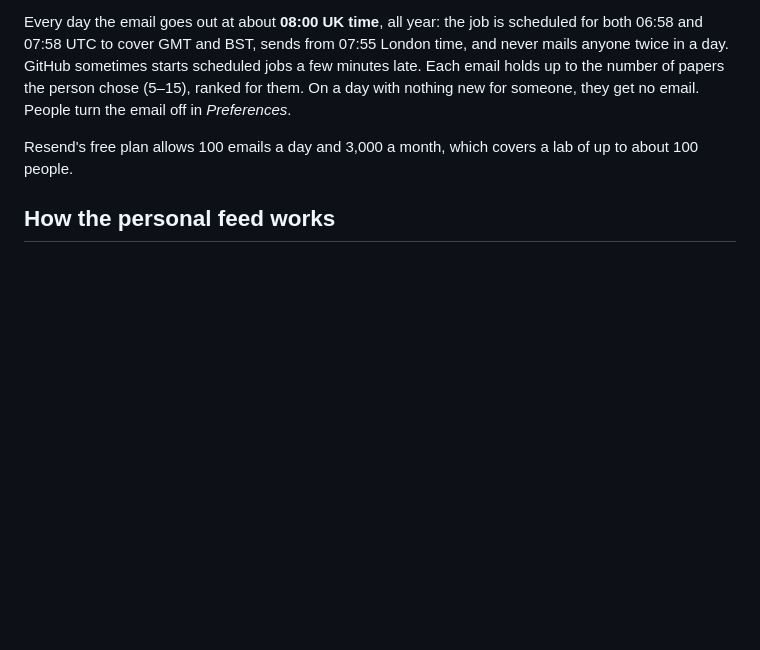
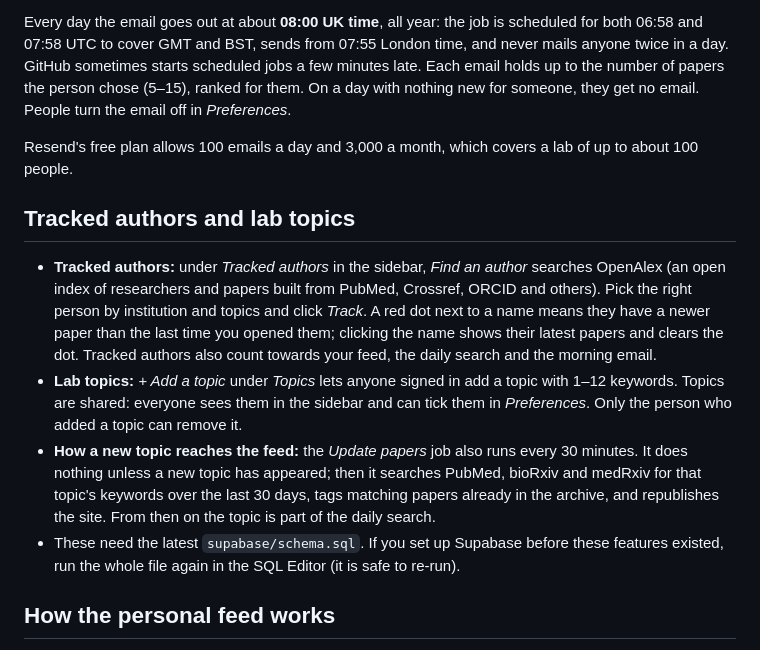
Before and after one commit to melindaszegedi/Salman-lab-paper-radar, a Markdown page: salman-paper-radar/README.md, the part around the change. GitHub-like rendering; blank space fills up the shorter version.

```diff
--- a/salman-paper-radar/README.md
+++ b/salman-paper-radar/README.md
@@ -53,6 +53,13 @@ Every day the email goes out at about **08:00 UK time**, all year: the job is sc
 
 Resend's free plan allows 100 emails a day and 3,000 a month, which covers a lab of up to about 100 people.
 
+## Tracked authors and lab topics
+
+- **Tracked authors:** under *Tracked authors* in the sidebar, *Find an author* searches OpenAlex (an open index of researchers and papers built from PubMed, Crossref, ORCID and others). Pick the right person by institution and topics and click *Track*. A red dot next to a name means they have a newer paper than the last time you opened them; clicking the name shows their latest papers and clears the dot. Tracked authors also count towards your feed, the daily search and the morning email.
+- **Lab topics:** *+ Add a topic* under *Topics* lets anyone signed in add a topic with 1–12 keywords. Topics are shared: everyone sees them in the sidebar and can tick them in *Preferences*. Only the person who added a topic can remove it.
+- **How a new topic reaches the feed:** the *Update papers* job also runs every 30 minutes. It does nothing unless a new topic has appeared; then it searches PubMed, bioRxiv and medRxiv for that topic's keywords over the last 30 days, tags matching papers already in the archive, and republishes the site. From then on the topic is part of the daily search.
+- These need the latest `supabase/schema.sql`. If you set up Supabase before these features existed, run the whole file again in the SQL Editor (it is safe to re-run).
+
 ## How the personal feed works
 
 - **My feed** shows papers that match any of the person's topics, keywords, journals or authors, ranked by relevance plus matches: keyword +4 each (up to 3), topic +3, journal +4, author +6 each (up to 2). With no preferences yet, it shows the whole feed. **All papers** is the shared lab feed.
```
